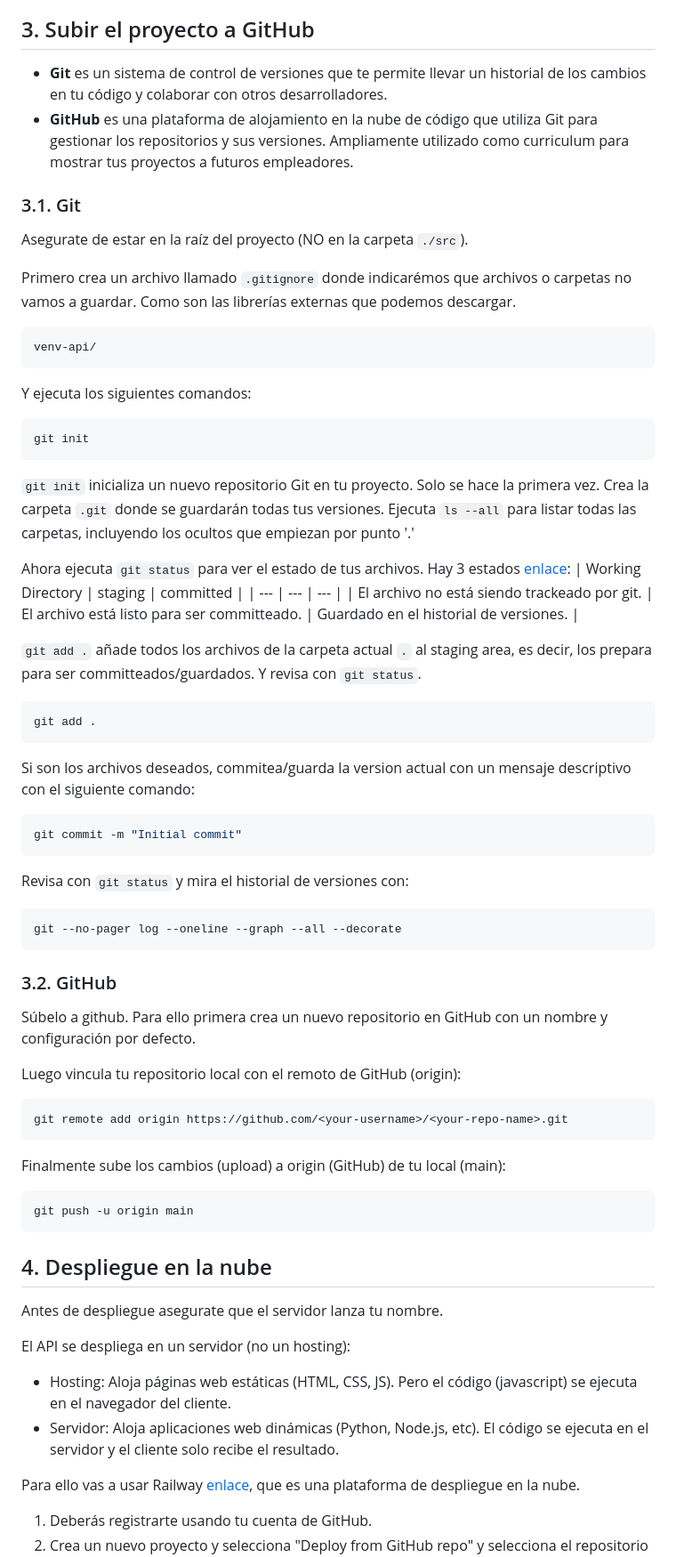
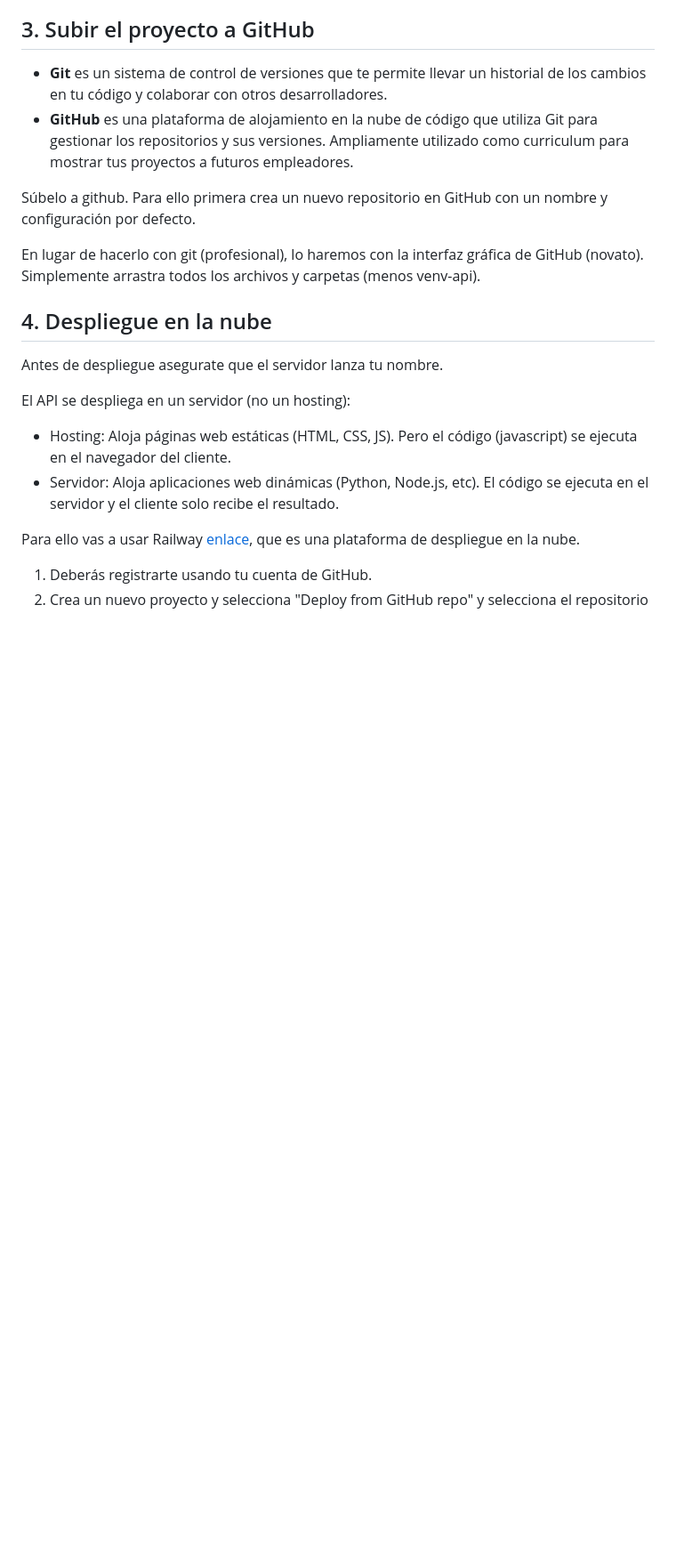
Before and after one commit to mgportada/servidor-fastapi-prueba, a Markdown page: Readme.md, the part around the change. Shown at 89% size. Rendered like a GitHub page; blank space fills up the shorter version.

````diff
--- a/Readme.md
+++ b/Readme.md
@@ -98,62 +98,9 @@ El servidor API arrancará en `http://localhost:8000`. Accede a las siguientes r
 - **Git** es un sistema de control de versiones que te permite llevar un historial de los cambios en tu código y colaborar con otros desarrolladores.
 - **GitHub** es una plataforma de alojamiento en la nube de código que utiliza Git para gestionar los repositorios y sus versiones. Ampliamente utilizado como curriculum para mostrar tus proyectos a futuros empleadores.
 
-### 3.1. Git
-
-Asegurate de estar en la raíz del proyecto (NO en la carpeta `./src`).
-
-Primero crea un archivo llamado `.gitignore` donde indicarémos que archivos o carpetas no vamos a guardar. Como son las librerías externas que podemos descargar.
-
-```
-venv-api/
-```
-
-Y ejecuta los siguientes comandos:
-
-```bash
-git init
-```
-
-`git init` inicializa un nuevo repositorio Git en tu proyecto. Solo se hace la primera vez. Crea la carpeta `.git` donde se guardarán todas tus versiones. Ejecuta `ls --all` para listar todas las carpetas, incluyendo los ocultos que empiezan por punto '.'
-
-Ahora ejecuta `git status` para ver el estado de tus archivos. Hay 3 estados [enlace](https://velog.velcdn.com/images/silvercastle/post/e168e7f9-74aa-4c65-aeea-8216a19dabc8/image.png):
-| Working Directory | staging | committed |
-| --- | --- | --- |
-| El archivo no está siendo trackeado por git. | El archivo está listo para ser committeado. | Guardado en el historial de versiones. |
-
-`git add .` añade todos los archivos de la carpeta actual `.` al staging area, es decir, los prepara para ser committeados/guardados. Y revisa con `git status`.
-
-```bash
-git add .
-```
-
-Si son los archivos deseados, commitea/guarda la version actual con un mensaje descriptivo con el siguiente comando:
-
-```bash
-git commit -m "Initial commit"
-```
-
-Revisa con `git status` y mira el historial de versiones con:
-
-```bash
-git --no-pager log --oneline --graph --all --decorate
-```
-
-### 3.2. GitHub
-
 Súbelo a github. Para ello primera crea un nuevo repositorio en GitHub con un nombre y configuración por defecto.
 
-Luego vincula tu repositorio local con el remoto de GitHub (origin):
-
-```bash
-git remote add origin https://github.com/<your-username>/<your-repo-name>.git
-```
-
-Finalmente sube los cambios (upload) a origin (GitHub) de tu local (main):
-
-```bash
-git push -u origin main
-```
+En lugar de hacerlo con git (profesional), lo haremos con la interfaz gráfica de GitHub (novato). Simplemente arrastra todos los archivos y carpetas (menos venv-api).
 
 ## 4. Despliegue en la nube
 
````
